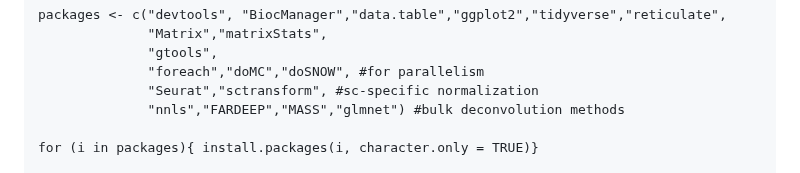
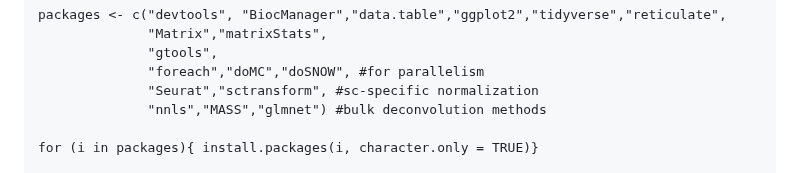
Before and after one commit to rnacentre/SCCAF-D, a Markdown page: README.md, the part around the change. Drawn GitHub-style.

```diff
--- a/README.md
+++ b/README.md
@@ -58,7 +58,7 @@ packages <- c("devtools", "BiocManager","data.table","ggplot2","tidyverse","reti
 			  "gtools",
 			  "foreach","doMC","doSNOW", #for parallelism
 			  "Seurat","sctransform", #sc-specific normalization
-			  "nnls","FARDEEP","MASS","glmnet") #bulk deconvolution methods
+			  "nnls","MASS","glmnet") #bulk deconvolution methods
 
 for (i in packages){ install.packages(i, character.only = TRUE)}
 
```
